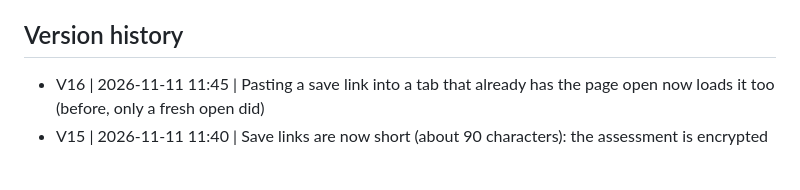
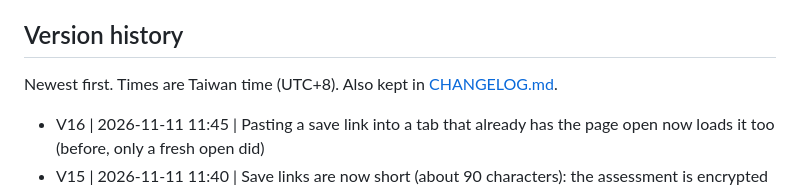
Before and after one commit to shainyhsu/Leveraged-Outdoor-Strategy, a Markdown page: README.md, the part around the change. GitHub-like rendering; blank space fills up the shorter version.

Commit message:
Changelog: add CHANGELOG.md matching README version history

```diff
--- a/README.md
+++ b/README.md
@@ -39,6 +39,8 @@ Single HTML page on GitHub Pages (interface in Traditional Chinese or English).
 
 ## Version history
 
+Newest first. Times are Taiwan time (UTC+8). Also kept in [CHANGELOG.md](CHANGELOG.md).
+
 - V16 | 2026-11-11 11:45 | Pasting a save link into a tab that already has the page open now loads it too (before, only a fresh open did)
 - V15 | 2026-11-11 11:40 | Save links are now short (about 90 characters): the assessment is encrypted in your browser, only the scrambled copy is stored online, and the key stays in the link, so whoever has the link can open it without signing in; the full link is used if the short one can't be made. The four save buttons sit in one row
 - V14 | 2026-11-11 10:07 | New license terms: free to use in a browser for personal, work, school or club use, and the results you make are yours to share; copying, paid services built on it, and AI training need written permission. A License link sits at the bottom of the page
```
Also changed, not shown: CHANGELOG.md (added, +20 -0 lines).
